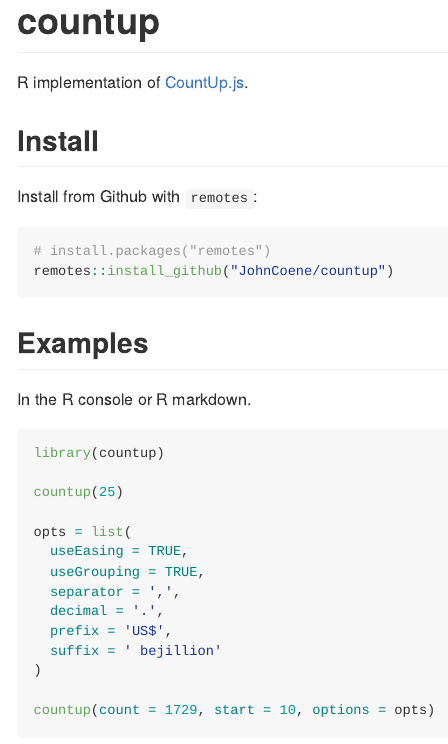
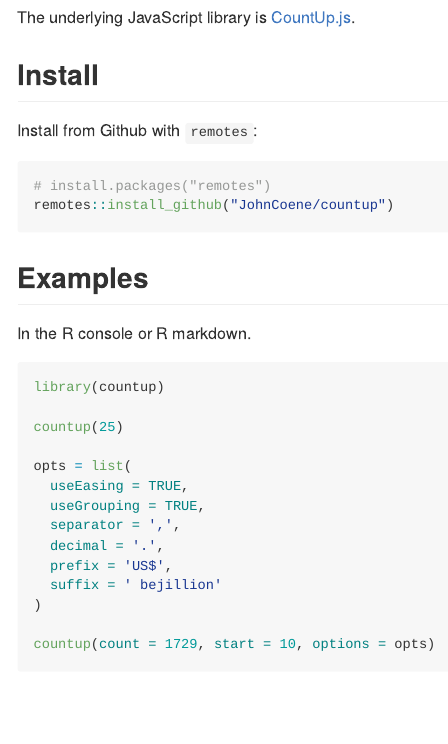
Before and after one commit to JohnCoene/countup, an R Markdown document (README.Rmd): the page in a window 1100 px wide, from its top. Rendered offline with R 4.5, knitr and Pandoc, with nearby package versions; badge pictures from the web are left out.

Commit message:
added travis + logo

````diff
--- a/.travis.yml
+++ b/.travis.yml
@@ -1,5 +1,4 @@
 # R for travis: see documentation at https://docs.travis-ci.com/user/languages/r
 
 language: R
-sudo: false
 cache: packages
--- a/README.Rmd
+++ b/README.Rmd
@@ -12,9 +12,13 @@ knitr::opts_chunk$set(
 )
 ```
 
-# countup
+<!-- badges: start -->
+[![Travis build status](https://travis-ci.org/JohnCoene/countup.svg?branch=master)](https://travis-ci.org/JohnCoene/countup)
+<!-- badges: end -->
 
-R implementation of [CountUp.js](https://github.com/inorganik/CountUp.js).
+![](./man/figures/logo.png)
+
+The underlying JavaScript library is [CountUp.js](https://github.com/inorganik/CountUp.js).
 
 ## Install
 
````
Also changed, not shown: 1 other file.
